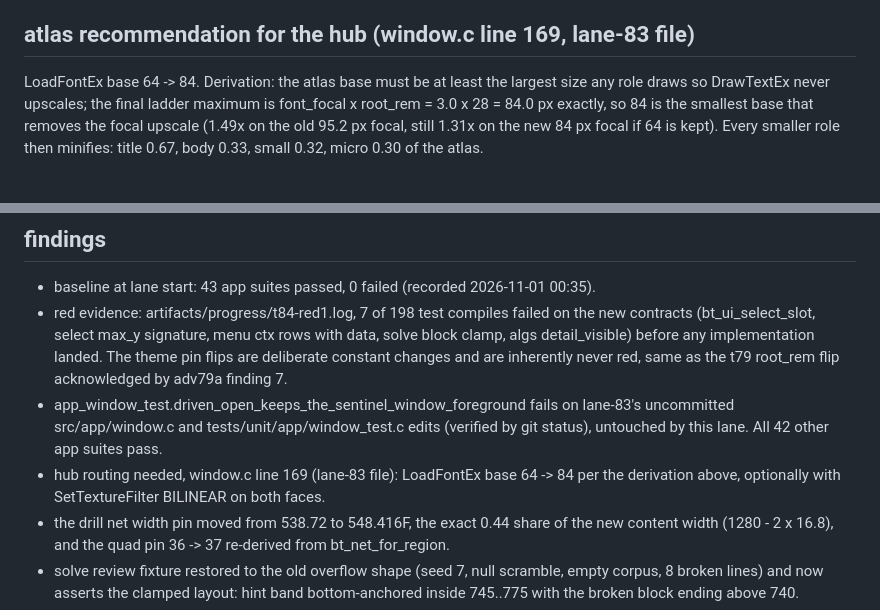
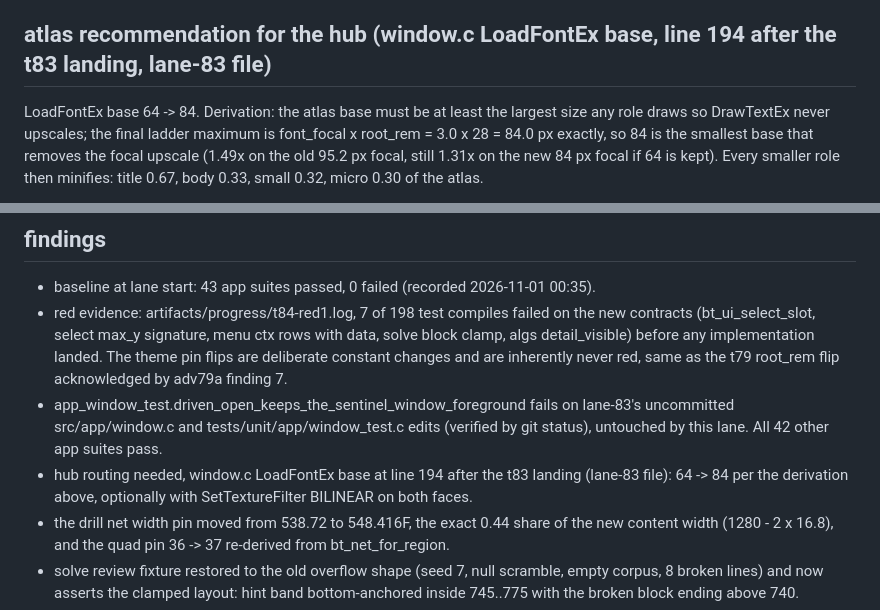
Before and after one commit to lavantien/blind-trainer, a Markdown page: artifacts/progress/t84.md, 2 parts joined by grey strips. Rendered like a GitHub page.

Commit message:
docs(progress): t84 atlas line reference tracks the t83 landing

```diff
--- a/artifacts/progress/t84.md
+++ b/artifacts/progress/t84.md
@@ -37,7 +37,7 @@ Scope: root-fix the 6 confirmed defects from adv79a and adv79b, then the density
 - memo: stack anchored at the content top, recent history wrapped to the content width (window of 12 tokens during stream), status bottom-anchored.
 - drill: card, reps, and rate stacks anchored at the card column top instead of vertically centered.
 
-## atlas recommendation for the hub (window.c line 169, lane-83 file)
+## atlas recommendation for the hub (window.c LoadFontEx base, line 194 after the t83 landing, lane-83 file)
 
 LoadFontEx base 64 -> 84. Derivation: the atlas base must be at least the largest size any role draws so DrawTextEx never upscales; the final ladder maximum is font_focal x root_rem = 3.0 x 28 = 84.0 px exactly, so 84 is the smallest base that removes the focal upscale (1.49x on the old 95.2 px focal, still 1.31x on the new 84 px focal if 64 is kept). Every smaller role then minifies: title 0.67, body 0.33, small 0.32, micro 0.30 of the atlas.
 
@@ -133,7 +133,7 @@ read tests/e2e/main.c via grep - no direct calls to my changed draw APIs
 - baseline at lane start: 43 app suites passed, 0 failed (recorded 2026-11-01 00:35).
 - red evidence: artifacts/progress/t84-red1.log, 7 of 198 test compiles failed on the new contracts (bt_ui_select_slot, select max_y signature, menu ctx rows with data, solve block clamp, algs detail_visible) before any implementation landed. The theme pin flips are deliberate constant changes and are inherently never red, same as the t79 root_rem flip acknowledged by adv79a finding 7.
 - app_window_test.driven_open_keeps_the_sentinel_window_foreground fails on lane-83's uncommitted src/app/window.c and tests/unit/app/window_test.c edits (verified by git status), untouched by this lane. All 42 other app suites pass.
-- hub routing needed, window.c line 169 (lane-83 file): LoadFontEx base 64 -> 84 per the derivation above, optionally with SetTextureFilter BILINEAR on both faces.
+- hub routing needed, window.c LoadFontEx base at line 194 after the t83 landing (lane-83 file): 64 -> 84 per the derivation above, optionally with SetTextureFilter BILINEAR on both faces.
 - the drill net width pin moved from 538.72 to 548.416F, the exact 0.44 share of the new content width (1280 - 2 x 16.8), and the quad pin 36 -> 37 re-derived from bt_net_for_region.
 - solve review fixture restored to the old overflow shape (seed 7, null scramble, empty corpus, 8 broken lines) and now asserts the clamped layout: hint band bottom-anchored inside 745..775 with the broken block ending above 740.
 - lane-83 also modified config/config.json (build.src_deps e2e entry) and the e2e drivers; those files were excluded from every commit of this lane and the shared-index staged list was verified before each commit.
```
